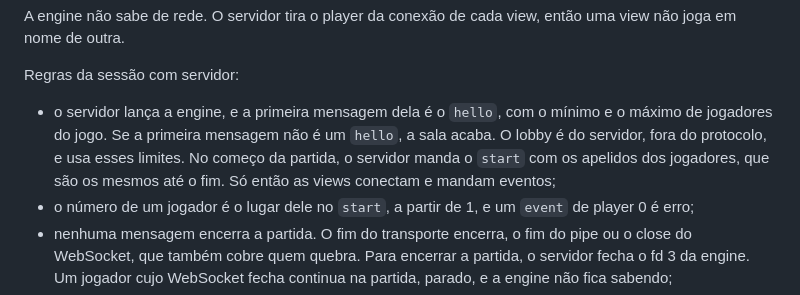
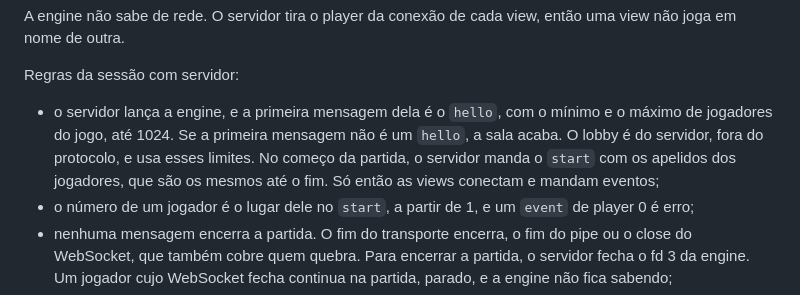
Before and after one commit to malbarbo/sinteract, a Markdown page: PLAN.md, the part around the change. GitHub-like rendering.

Commit message:
docs: give the cap of 1024 players of a hello in PLAN.md

```diff
--- a/PLAN.md
+++ b/PLAN.md
@@ -59,11 +59,11 @@ view, então uma view não joga em nome de outra.
 Regras da sessão com servidor:
 
 - o servidor lança a engine, e a primeira mensagem dela é o `hello`, com
-  o mínimo e o máximo de jogadores do jogo. Se a primeira mensagem não é
-  um `hello`, a sala acaba. O lobby é do servidor, fora do protocolo, e
-  usa esses limites. No começo da partida, o servidor manda o `start` com
-  os apelidos dos jogadores, que são os mesmos até o fim. Só então as
-  views conectam e mandam eventos;
+  o mínimo e o máximo de jogadores do jogo, até 1024. Se a primeira
+  mensagem não é um `hello`, a sala acaba. O lobby é do servidor, fora do
+  protocolo, e usa esses limites. No começo da partida, o servidor manda o
+  `start` com os apelidos dos jogadores, que são os mesmos até o fim. Só
+  então as views conectam e mandam eventos;
 - o número de um jogador é o lugar dele no `start`, a partir de 1, e um
   `event` de player 0 é erro;
 - nenhuma mensagem encerra a partida. O fim do transporte encerra, o fim
```
